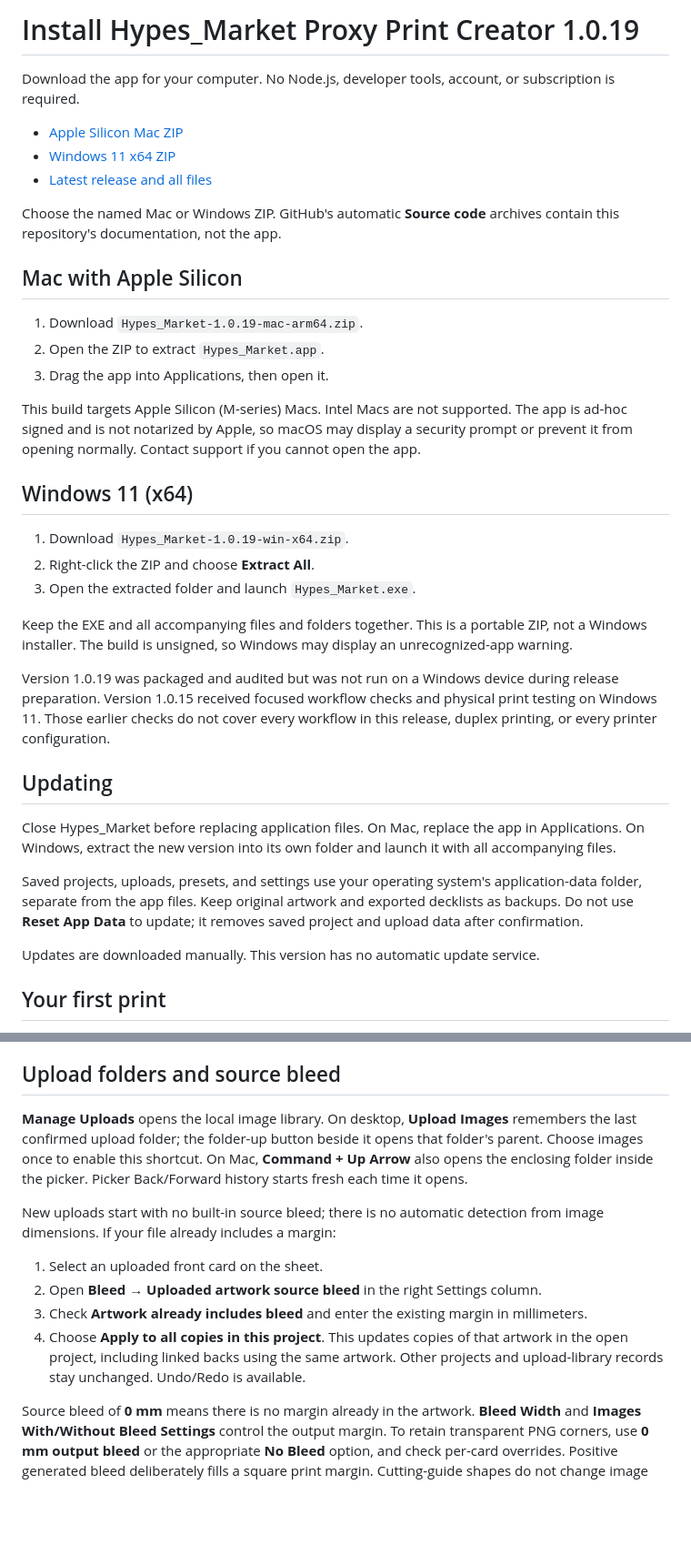
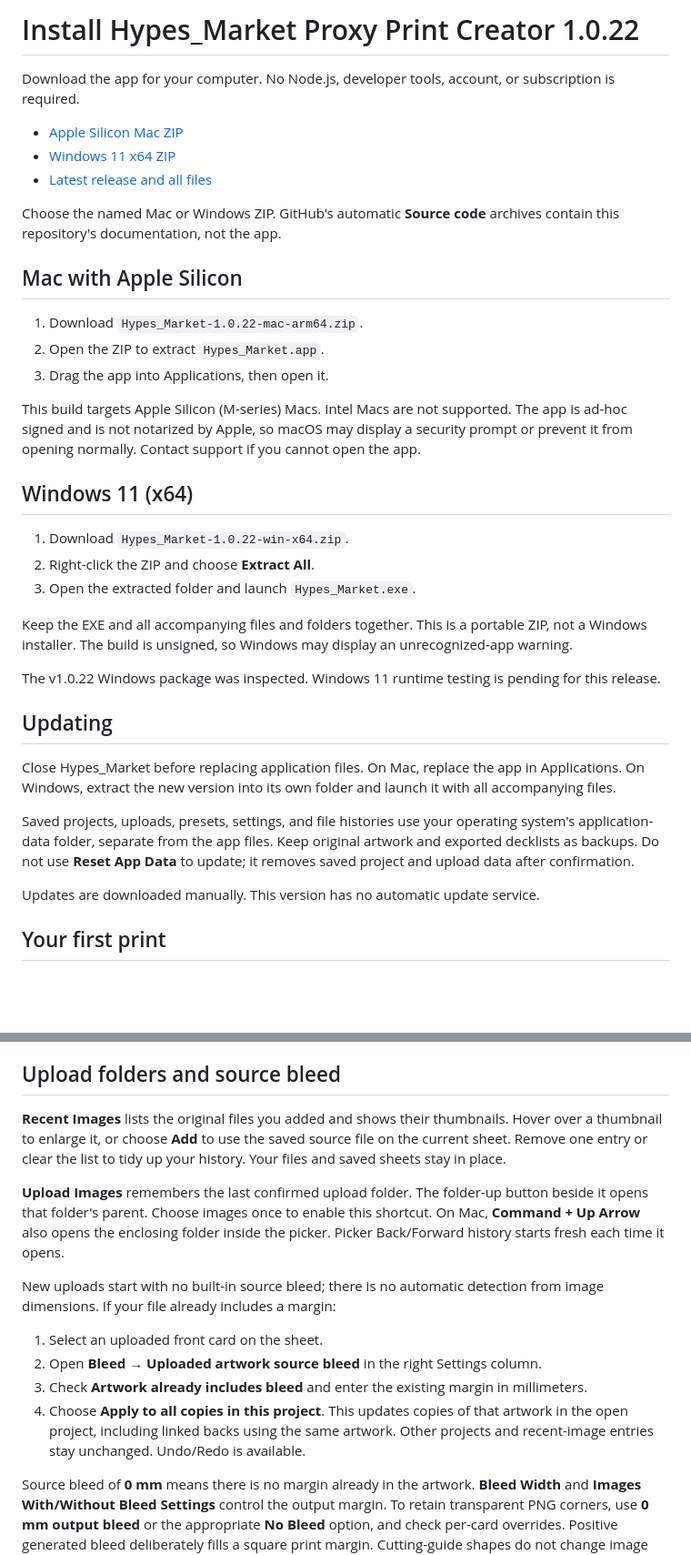
Before and after one commit to HypesMarket/Hypes_Market-Proxy-Print-Creator, a Markdown page: INSTALLATION.md, 2 parts joined by grey strips. Shown at 91% size. Drawn GitHub-style; blank space fills up the shorter version.

```diff
--- a/INSTALLATION.md
+++ b/INSTALLATION.md
@@ -1,4 +1,4 @@
-# Install Hypes_Market Proxy Print Creator 1.0.19
+# Install Hypes_Market Proxy Print Creator 1.0.22
 
 Download the app for your computer. No Node.js, developer tools, account, or subscription is required.
 
@@ -10,7 +10,7 @@ Choose the named Mac or Windows ZIP. GitHub's automatic **Source code** archives
 
 ## Mac with Apple Silicon
 
-1. Download `Hypes_Market-1.0.19-mac-arm64.zip`.
+1. Download `Hypes_Market-1.0.22-mac-arm64.zip`.
 2. Open the ZIP to extract `Hypes_Market.app`.
 3. Drag the app into Applications, then open it.
 
@@ -18,19 +18,19 @@ This build targets Apple Silicon (M-series) Macs. Intel Macs are not supported.
 
 ## Windows 11 (x64)
 
-1. Download `Hypes_Market-1.0.19-win-x64.zip`.
+1. Download `Hypes_Market-1.0.22-win-x64.zip`.
 2. Right-click the ZIP and choose **Extract All**.
 3. Open the extracted folder and launch `Hypes_Market.exe`.
 
 Keep the EXE and all accompanying files and folders together. This is a portable ZIP, not a Windows installer. The build is unsigned, so Windows may display an unrecognized-app warning.
 
-Version 1.0.19 was packaged and audited but was not run on a Windows device during release preparation. Version 1.0.15 received focused workflow checks and physical print testing on Windows 11. Those earlier checks do not cover every workflow in this release, duplex printing, or every printer configuration.
+The v1.0.22 Windows package was inspected. Windows 11 runtime testing is pending for this release.
 
 ## Updating
 
 Close Hypes_Market before replacing application files. On Mac, replace the app in Applications. On Windows, extract the new version into its own folder and launch it with all accompanying files.
 
-Saved projects, uploads, presets, and settings use your operating system's application-data folder, separate from the app files. Keep original artwork and exported decklists as backups. Do not use **Reset App Data** to update; it removes saved project and upload data after confirmation.
+Saved projects, uploads, presets, settings, and file histories use your operating system's application-data folder, separate from the app files. Keep original artwork and exported decklists as backups. Do not use **Reset App Data** to update; it removes saved project and upload data after confirmation.
 
 Updates are downloaded manually. This version has no automatic update service.
 
@@ -60,14 +60,16 @@ For memory errors, close other applications or export a smaller job. **Lowering
 
 ## Upload folders and source bleed
 
-**Manage Uploads** opens the local image library. On desktop, **Upload Images** remembers the last confirmed upload folder; the folder-up button beside it opens that folder's parent. Choose images once to enable this shortcut. On Mac, **Command + Up Arrow** also opens the enclosing folder inside the picker. Picker Back/Forward history starts fresh each time it opens.
+**Recent Images** lists the original files you added and shows their thumbnails. Hover over a thumbnail to enlarge it, or choose **Add** to use the saved source file on the current sheet. Remove one entry or clear the list to tidy up your history. Your files and saved sheets stay in place.
+
+**Upload Images** remembers the last confirmed upload folder. The folder-up button beside it opens that folder's parent. Choose images once to enable this shortcut. On Mac, **Command + Up Arrow** also opens the enclosing folder inside the picker. Picker Back/Forward history starts fresh each time it opens.
 
 New uploads start with no built-in source bleed; there is no automatic detection from image dimensions. If your file already includes a margin:
 
 1. Select an uploaded front card on the sheet.
 2. Open **Bleed → Uploaded artwork source bleed** in the right Settings column.
 3. Check **Artwork already includes bleed** and enter the existing margin in millimeters.
-4. Choose **Apply to all copies in this project**. This updates copies of that artwork in the open project, including linked backs using the same artwork. Other projects and upload-library records stay unchanged. Undo/Redo is available.
+4. Choose **Apply to all copies in this project**. This updates copies of that artwork in the open project, including linked backs using the same artwork. Other projects and recent-image entries stay unchanged. Undo/Redo is available.
 
 Source bleed of **0 mm** means there is no margin already in the artwork. **Bleed Width** and **Images With/Without Bleed Settings** control the output margin. To retain transparent PNG corners, use **0 mm output bleed** or the appropriate **No Bleed** option, and check per-card overrides. Positive generated bleed deliberately fills a square print margin. Cutting-guide shapes do not change image transparency. Guide colors render at full opacity in previews and PDFs.
 
```
Also changed, not shown: other parts of INSTALLATION.md (+2 -2 lines), CHANGELOG.md (+19 -0 lines), README.md (+13 -12 lines), hypes-market-recent-images.png (added), hypes-market-workspace.png (added), 1 other file.
